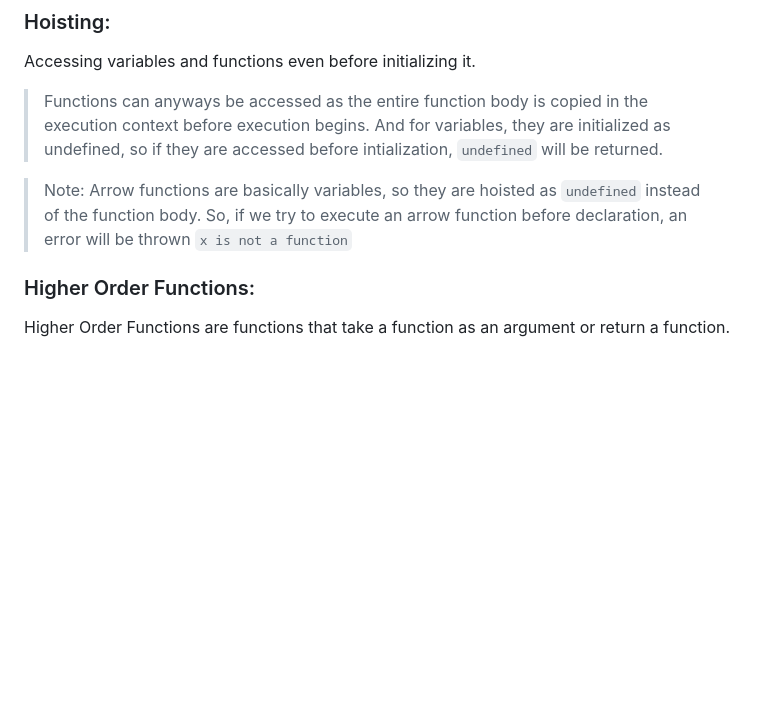
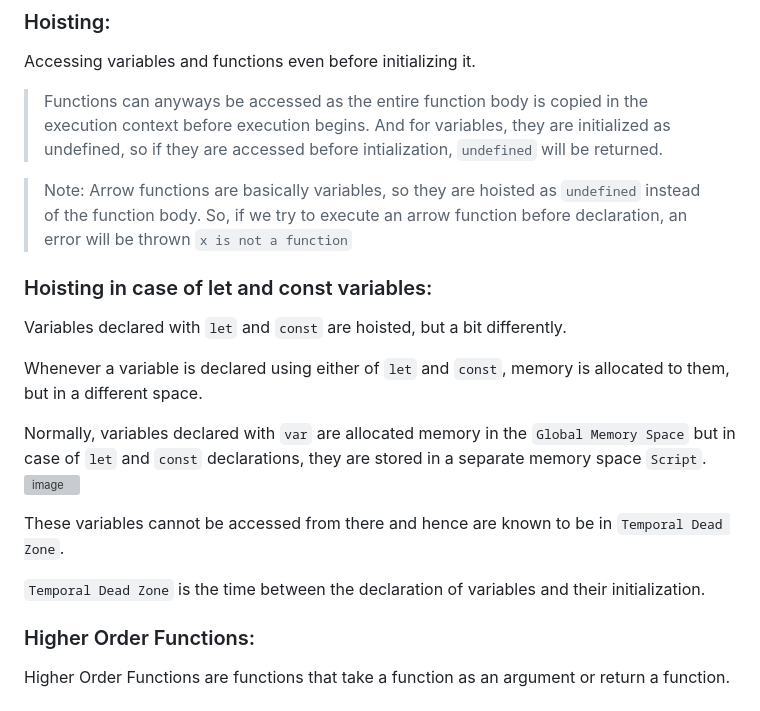
Before and after one commit to anushkadeshpande/js-scratchpad, a Markdown page: README.md, the part around the change. Rendered like a GitHub page; blank space fills up the shorter version; grey boxes are pictures that could not be loaded.

Commit message:
docs: Updated README.md (Added content on hoisting in case of let and const)

```diff
--- a/README.md
+++ b/README.md
@@ -87,6 +87,19 @@ Accessing variables and functions even before initializing it.
 > Arrow functions are basically variables, so they are hoisted as `undefined` instead of the function body.
 > So, if we try to execute an arrow function before declaration, an error will be thrown `x is not a function`
 
+### Hoisting in case of let and const variables:
+Variables declared with `let` and `const` are hoisted, but a bit differently.
+
+Whenever a variable is declared using either of `let` and `const`, memory is allocated to them, but in a different space.
+
+Normally, variables declared with `var` are allocated memory in the `Global Memory Space` but in case of `let` and `const` declarations, they are stored in a separate memory space `Script`.
+![image](https://github.com/anushkadeshpande/js-scratchpad/assets/53345232/e5c65ff4-03a0-48b9-b9e8-018fdd397547)
+
+These variables cannot be accessed from there and hence are known to be in `Temporal Dead Zone`.
+
+`Temporal Dead Zone` is the time between the declaration of variables and their initialization.
+
+
 
 
 ### Higher Order Functions:
```
